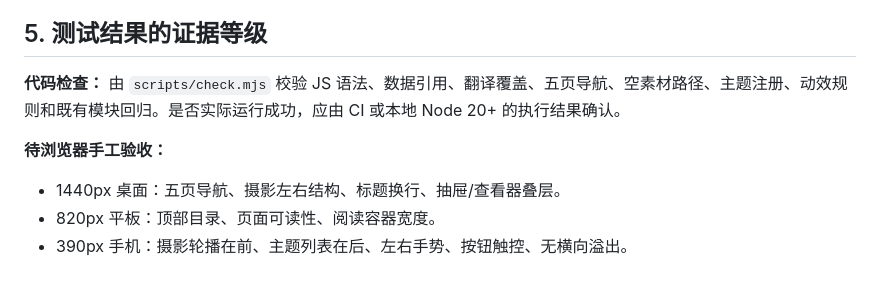
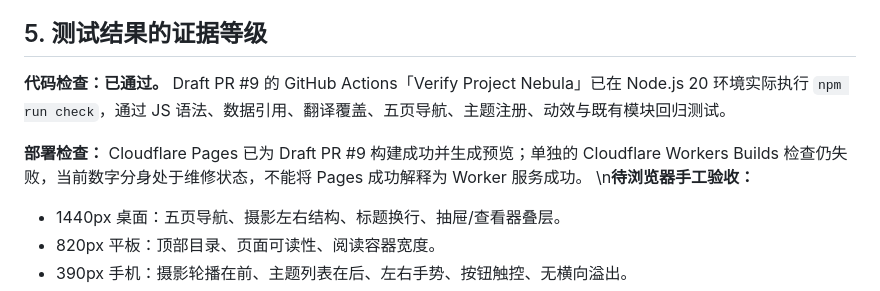
Before and after one commit to Three-period/project-nebula-, a Markdown page: docs/phase-audit.md, the part around the change. GitHub-like rendering.

Commit message:
docs(verification): record successful Node CI and Pages preview

```diff
--- a/docs/phase-audit.md
+++ b/docs/phase-audit.md
@@ -59,9 +59,10 @@
 
 ## 5. 测试结果的证据等级
 
-**代码检查：** 由 `scripts/check.mjs` 校验 JS 语法、数据引用、翻译覆盖、五页导航、空素材路径、主题注册、动效规则和既有模块回归。是否实际运行成功，应由 CI 或本地 Node 20+ 的执行结果确认。
+**代码检查：已通过。** Draft PR #9 的 GitHub Actions「Verify Project Nebula」已在 Node.js 20 环境实际执行 `npm run check`，通过 JS 语法、数据引用、翻译覆盖、五页导航、主题注册、动效与既有模块回归测试。
 
-**待浏览器手工验收：**
+**部署检查：** Cloudflare Pages 已为 Draft PR #9 构建成功并生成预览；单独的 Cloudflare Workers Builds 检查仍失败，当前数字分身处于维修状态，不能将 Pages 成功解释为 Worker 服务成功。
+\n**待浏览器手工验收：**
 - 1440px 桌面：五页导航、摄影左右结构、标题换行、抽屉/查看器叠层。
 - 820px 平板：顶部目录、页面可读性、阅读容器宽度。
 - 390px 手机：摄影轮播在前、主题列表在后、左右手势、按钮触控、无横向溢出。
```
